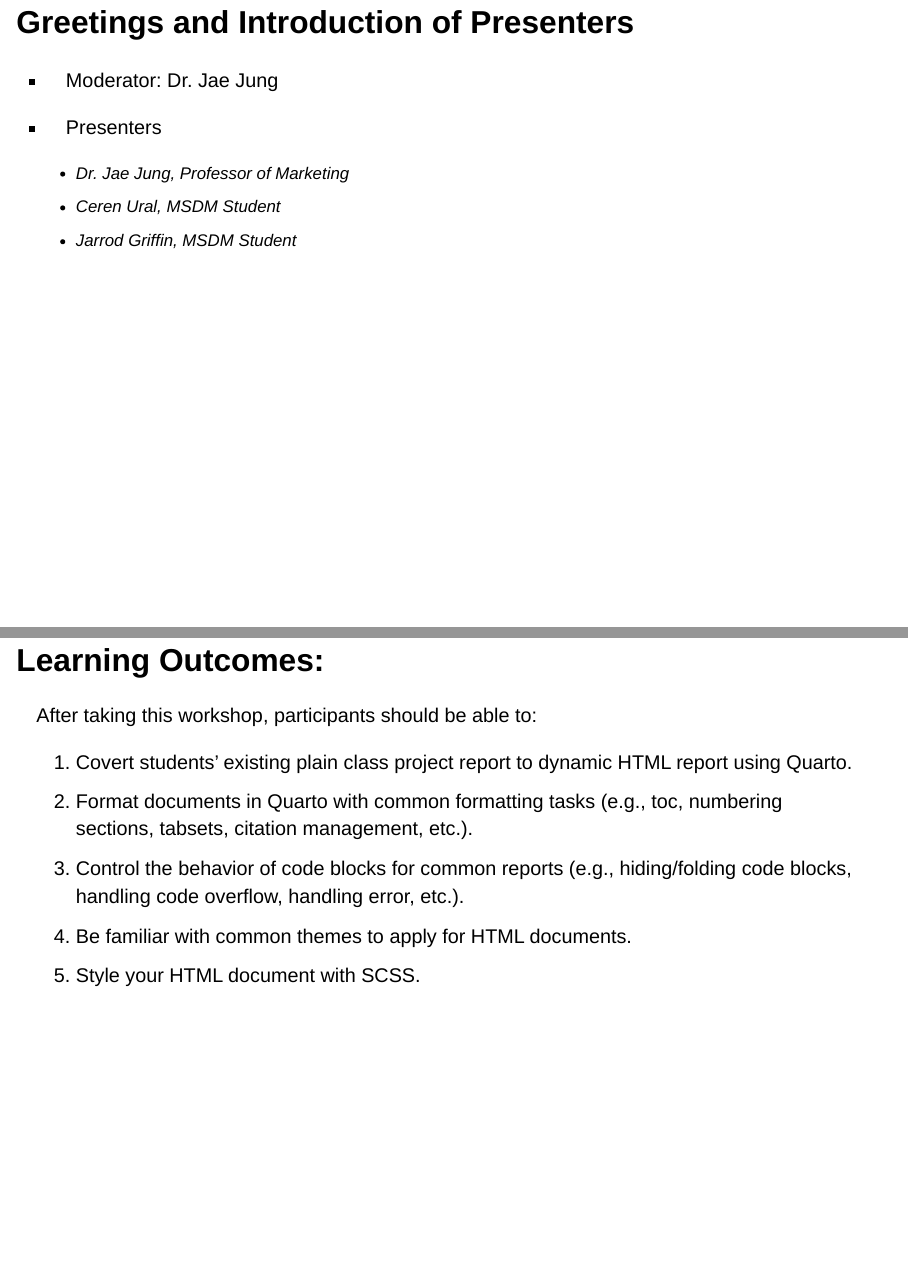
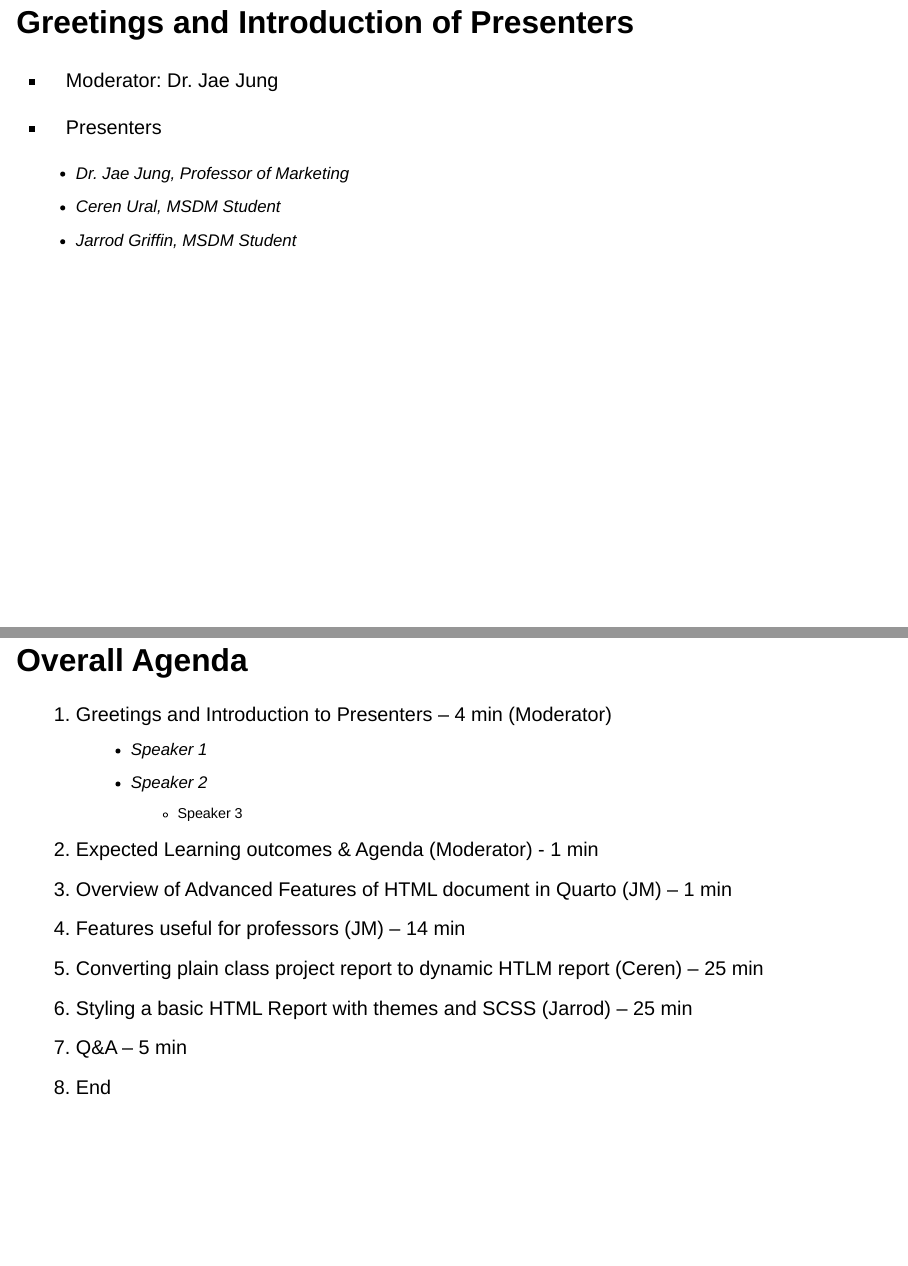
Before and after one commit to CCIDM/in-depth-quarto-authoring, a Quarto document (In-depth Report Authoring with Quarto.qmd): pages 2 and 3 of 19 before the commit and pages 2 and 3 of 20 after it, joined at a grey line. Rendered offline with R 4.5, knitr and Pandoc in place of Quarto, with nearby package versions; drawn as Slidy slides in place of the format the file asks for.

Commit message:
updating theme and testing bullets.

```diff
--- a/In-depth Report Authoring with Quarto.qmd
+++ b/In-depth Report Authoring with Quarto.qmd
@@ -25,7 +25,21 @@ format:
     -   Jarrod Griffin, MSDM Student
 :::
 
+## Overall Agenda
 
+::: {.incremental}
+1.	Greetings and Introduction to Presenters – 4 min (Moderator)
+    + Speaker 1
+    + Speaker 2
+        + Speaker 3
+2.	Expected Learning outcomes & Agenda (Moderator) - 1 min
+3.	Overview of Advanced Features of HTML document in Quarto (JM) – 1 min
+4.	Features useful for professors (JM) – 14 min
+5.	Converting plain class project report to dynamic HTLM report (Ceren) – 25 min
+6.	Styling a basic HTML Report with themes and SCSS (Jarrod) – 25 min
+7.	Q&A – 5 min
+8.	End
+:::
 
 # Learning Outcomes:
 
--- a/theme.scss
+++ b/theme.scss
@@ -118,12 +118,12 @@ pre code {
 
   ul {
     list-style-type: circle;
-    font-size: 0.9em;
+    font-size: 0.8em;
     margin-left: 1.6em;
 
     ul {
       list-style-type: square;
-      font-size: 0.8em;
+      font-size: 0.6em;
       margin-left: 1.7em;
 
     }
```
